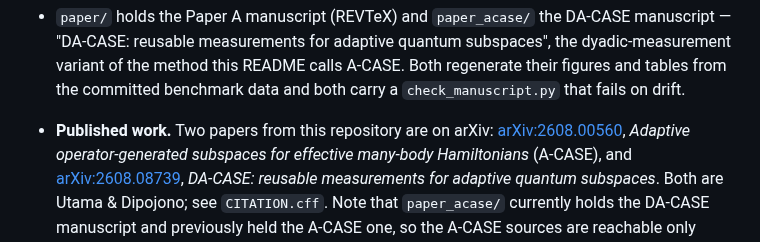
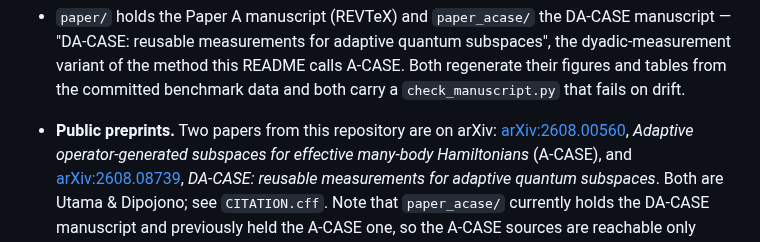
Before and after one commit to gutama/clifford_qc, a Markdown page: README.md, the part around the change. Drawn GitHub-style.

```diff
--- a/README.md
+++ b/README.md
@@ -537,7 +537,7 @@ clifford_qc/
   the dyadic-measurement variant of the method this README calls A-CASE. Both
   regenerate their figures and tables from the committed benchmark data and both
   carry a `check_manuscript.py` that fails on drift.
-- **Published work.** Two papers from this repository are on arXiv:
+- **Public preprints.** Two papers from this repository are on arXiv:
   [arXiv:2608.00560](https://arxiv.org/abs/2608.00560), *Adaptive
   operator-generated subspaces for effective many-body Hamiltonians* (A-CASE), and
   [arXiv:2608.08739](https://arxiv.org/abs/2608.08739), *DA-CASE: reusable
```
Also changed, not shown: PLAN.md (+79 -55 lines).
